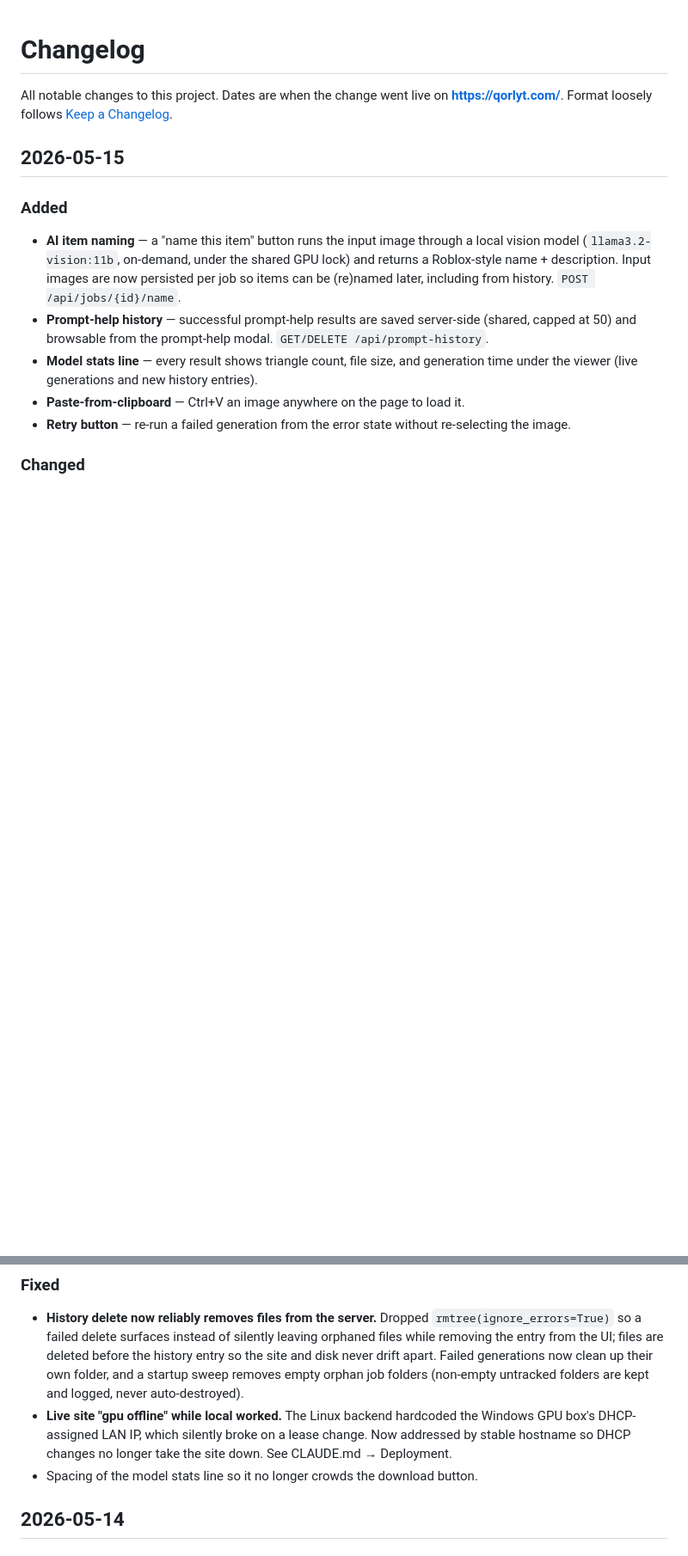
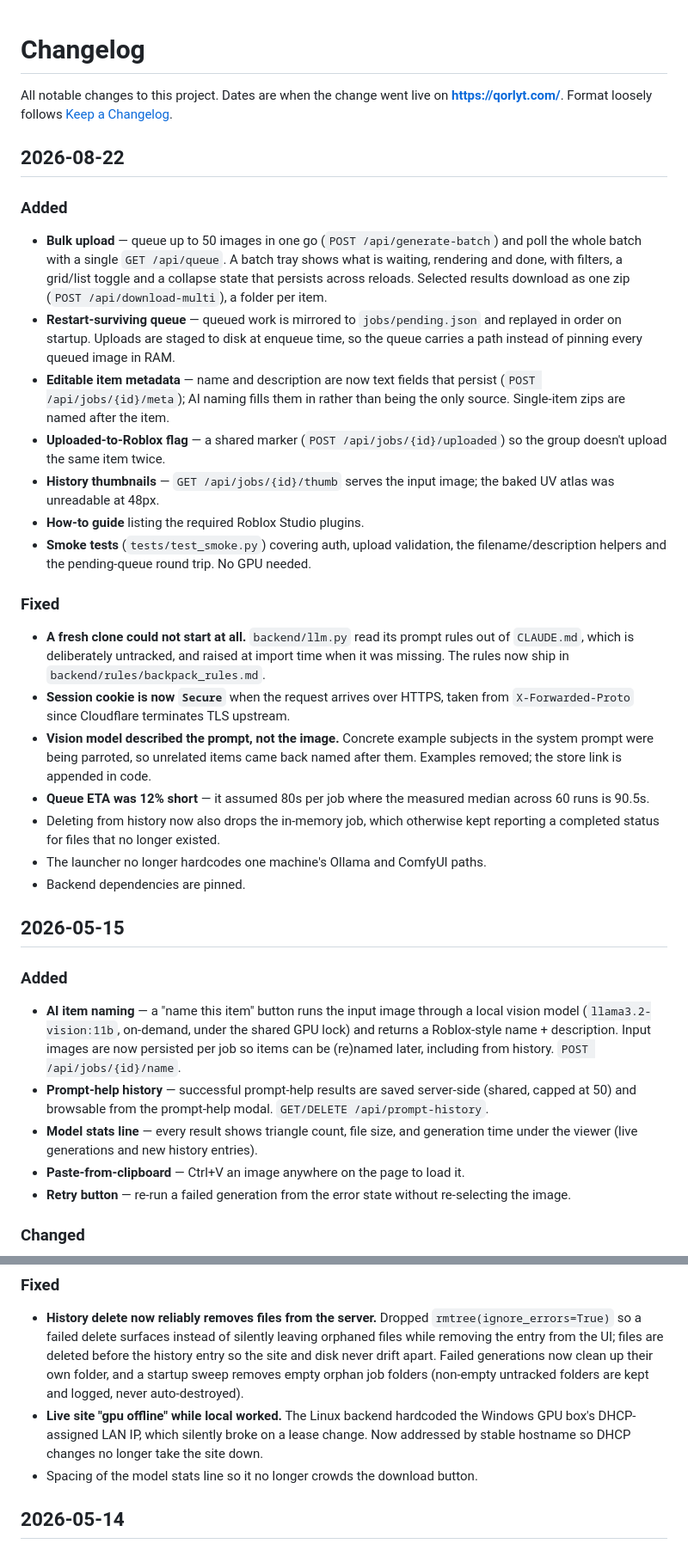
Before and after one commit to ethanstoner/3d-generator, a Markdown page: CHANGELOG.md, 2 parts joined by grey strips. Shown at 86% size. Drawn GitHub-style; blank space fills up the shorter version.

Commit message:
docs: changelog entry for bulk upload, restart survival, and the clone fix
Also drops the dangling CLAUDE.md pointer from the 2026-05-15 entry.

```diff
--- a/CHANGELOG.md
+++ b/CHANGELOG.md
@@ -3,6 +3,45 @@
 All notable changes to this project. Dates are when the change went live on
 **https://qorlyt.com/**. Format loosely follows
 [Keep a Changelog](https://keepachangelog.com/).
+
+## 2026-08-22
+
+### Added
+- **Bulk upload** — queue up to 50 images in one go (`POST /api/generate-batch`)
+  and poll the whole batch with a single `GET /api/queue`. A batch tray shows
+  what is waiting, rendering and done, with filters, a grid/list toggle and a
+  collapse state that persists across reloads. Selected results download as one
+  zip (`POST /api/download-multi`), a folder per item.
+- **Restart-surviving queue** — queued work is mirrored to `jobs/pending.json`
+  and replayed in order on startup. Uploads are staged to disk at enqueue time,
+  so the queue carries a path instead of pinning every queued image in RAM.
+- **Editable item metadata** — name and description are now text fields that
+  persist (`POST /api/jobs/{id}/meta`); AI naming fills them in rather than
+  being the only source. Single-item zips are named after the item.
+- **Uploaded-to-Roblox flag** — a shared marker (`POST /api/jobs/{id}/uploaded`)
+  so the group doesn't upload the same item twice.
+- **History thumbnails** — `GET /api/jobs/{id}/thumb` serves the input image;
+  the baked UV atlas was unreadable at 48px.
+- **How-to guide** listing the required Roblox Studio plugins.
+- **Smoke tests** (`tests/test_smoke.py`) covering auth, upload validation, the
+  filename/description helpers and the pending-queue round trip. No GPU needed.
+
+### Fixed
+- **A fresh clone could not start at all.** `backend/llm.py` read its prompt
+  rules out of `CLAUDE.md`, which is deliberately untracked, and raised at
+  import time when it was missing. The rules now ship in
+  `backend/rules/backpack_rules.md`.
+- **Session cookie is now `Secure`** when the request arrives over HTTPS, taken
+  from `X-Forwarded-Proto` since Cloudflare terminates TLS upstream.
+- **Vision model described the prompt, not the image.** Concrete example
+  subjects in the system prompt were being parroted, so unrelated items came
+  back named after them. Examples removed; the store link is appended in code.
+- **Queue ETA was 12% short** — it assumed 80s per job where the measured median
+  across 60 runs is 90.5s.
+- Deleting from history now also drops the in-memory job, which otherwise kept
+  reporting a completed status for files that no longer existed.
+- The launcher no longer hardcodes one machine's Ollama and ComfyUI paths.
+- Backend dependencies are pinned.
 
 ## 2026-05-15
 
@@ -42,7 +81,7 @@ All notable changes to this project. Dates are when the change went live on
 - **Live site "gpu offline" while local worked.** The Linux backend hardcoded
   the Windows GPU box's DHCP-assigned LAN IP, which silently broke on a lease
   change. Now addressed by stable hostname so DHCP changes no longer
-  take the site down. See CLAUDE.md → Deployment.
+  take the site down.
 - Spacing of the model stats line so it no longer crowds the download button.
 
 ## 2026-05-14
```
